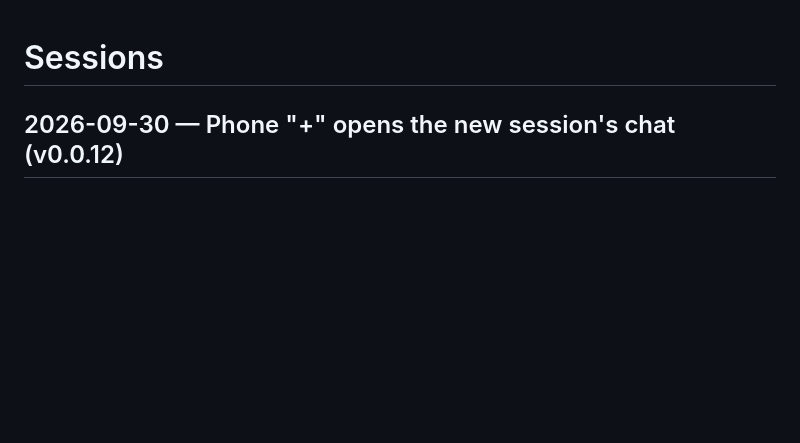
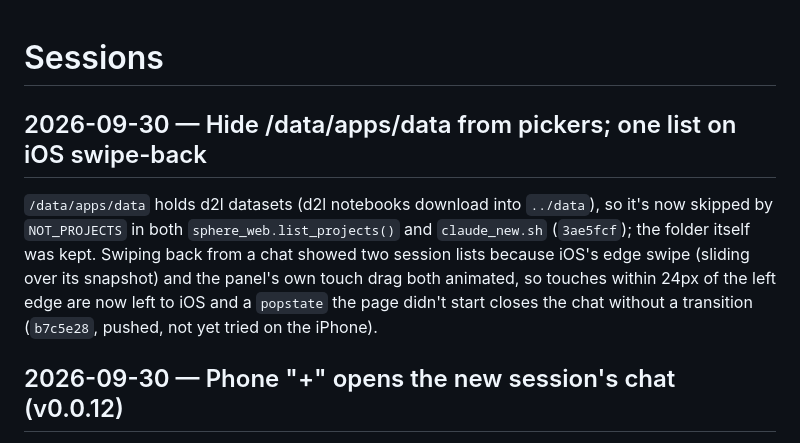
Before and after one commit to relidaning/floatingsphere, a Markdown page: SESSION.md, the part around the change. Drawn GitHub-style; blank space fills up the shorter version.

Commit message:
SESSION.md: notes from the data-dir / swipe-back session
Co-Authored-By: Claude Opus 5.5 <noreply@anthropic.com>

```diff
--- a/SESSION.md
+++ b/SESSION.md
@@ -1,4 +1,7 @@
 # Sessions
+
+## 2026-09-30 — Hide /data/apps/data from pickers; one list on iOS swipe-back
+`/data/apps/data` holds d2l datasets (d2l notebooks download into `../data`), so it's now skipped by `NOT_PROJECTS` in both `sphere_web.list_projects()` and `claude_new.sh` (`3ae5fcf`); the folder itself was kept. Swiping back from a chat showed two session lists because iOS's edge swipe (sliding over its snapshot) and the panel's own touch drag both animated, so touches within 24px of the left edge are now left to iOS and a `popstate` the page didn't start closes the chat without a transition (`b7c5e28`, pushed, not yet tried on the iPhone).
 
 ## 2026-09-30 — Phone "+" opens the new session's chat (v0.0.12)
 `/api/new` now waits up to `NEW_WAIT_S` (20s) for the new claude to register and returns its `id`, matched by ancestry (`_has_ancestor`) to the `MainPID` of the `claude-new-…` unit it started (not by cgroup, since kitty moves its children into its own scope), so it picks the right session even with others open in the same project; the page opens that chat, or falls back to the old toast. Tested end to end through the API (~2s to the id, then stopped), not tapped on the phone; committed as `8e7b9db`, tagged `v0.0.12` and pushed ("rag it" meant "tag it", so nothing went to the RAG index).
```
Also changed, not shown: CLAUDE.md (+1 -1 lines).
